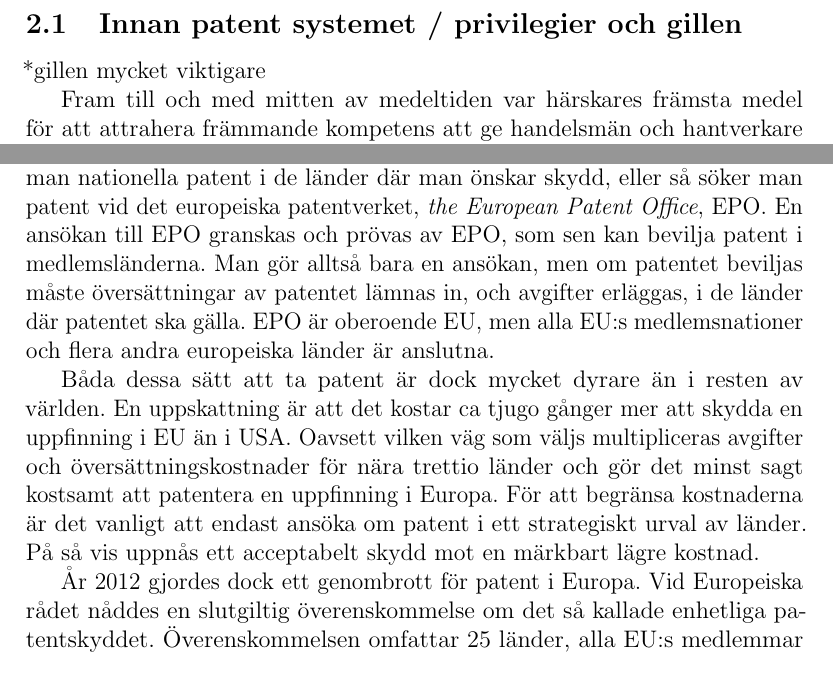
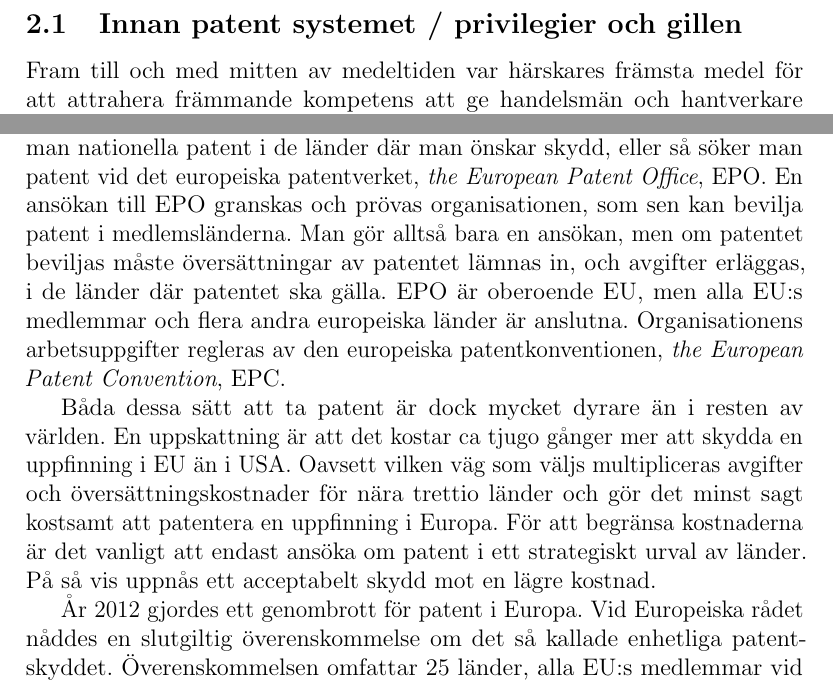
Before and after one commit to stagnation/vetenskapshistoriaPatent, a LaTeX paper (huvud/report.tex, which reads delar/eu.tex, delar/europa.tex): two parts of pages 4 and 21 of 22, joined at a grey line, cut so that both start at the same text. The pictures show the PDF file huvud/report.pdf that the author committed with the source.

Commit message:
Småändringar i EU och Europa

```diff
--- a/delar/eu.tex
+++ b/delar/eu.tex
@@ -2,18 +2,19 @@
 
 Det finns i dagsläget två vägar för att söka patent i Europa:
 Antingen söker man nationella patent i de länder där man önskar skydd, eller så söker man patent vid det europeiska patentverket, \emph{the European Patent Office}, EPO.
-En ansökan till EPO granskas och prövas av EPO, som sen kan bevilja patent i medlemsländerna.
+En ansökan till EPO granskas och prövas organisationen, som sen kan bevilja patent i medlemsländerna.
 Man gör alltså bara en ansökan, men om patentet beviljas måste översättningar av patentet lämnas in, och avgifter erläggas, i de länder där patentet ska gälla.
-EPO är oberoende EU, men alla EU:s medlemsnationer och flera andra europeiska länder är anslutna.
+EPO är oberoende EU, men alla EU:s medlemmar och flera andra europeiska länder är anslutna.
+Organisationens arbetsuppgifter regleras av den europeiska patentkonventionen, \emph{the European Patent Convention}, EPC.
 
 Båda dessa sätt att ta patent är dock mycket dyrare än i resten av världen.
 En uppskattning är att det kostar ca tjugo gånger mer att skydda en uppfinning i EU än i USA.
 Oavsett vilken väg som väljs multipliceras avgifter och översättningskostnader för nära trettio länder och gör det minst sagt kostsamt
 att patentera en uppfinning i Europa.
 För att begränsa kostnaderna är det vanligt att endast ansöka om patent i ett strategiskt urval av länder.
-På så vis uppnås ett acceptabelt skydd mot en märkbart lägre kostnad.
+På så vis uppnås ett acceptabelt skydd mot en lägre kostnad.
 
-År 2012 gjordes dock ett genombrott för patent i Europa.
+År 2012 gjordes ett genombrott för patent i Europa.
 Vid Europeiska rådet nåddes en slutgiltig överenskommelse om det så kallade enhetliga patentskyddet.
 Överenskommelsen omfattar 25 länder, alla EU:s medlemmar vid tidpunkten utom Spanien och Italien.
 Patent med enhetligt skydd, \emph{unitary effect}, ansöks om vid EPO på något av tre officiella språk.
--- a/delar/europa.tex
+++ b/delar/europa.tex
@@ -2,7 +2,7 @@
 
 \subsection{Innan patent systemet / privilegier och gillen} % (fold)
 \label{sub:innan_patent_systemet}
-*gillen mycket viktigare
+%*gillen/skrån mycket viktigare?
 
 Fram till och med mitten av medeltiden var härskares främsta medel för att
 attrahera främmande kompetens att ge handelsmän och hantverkare privilegier i
```
Also changed, not shown: huvud/report.pdf.
